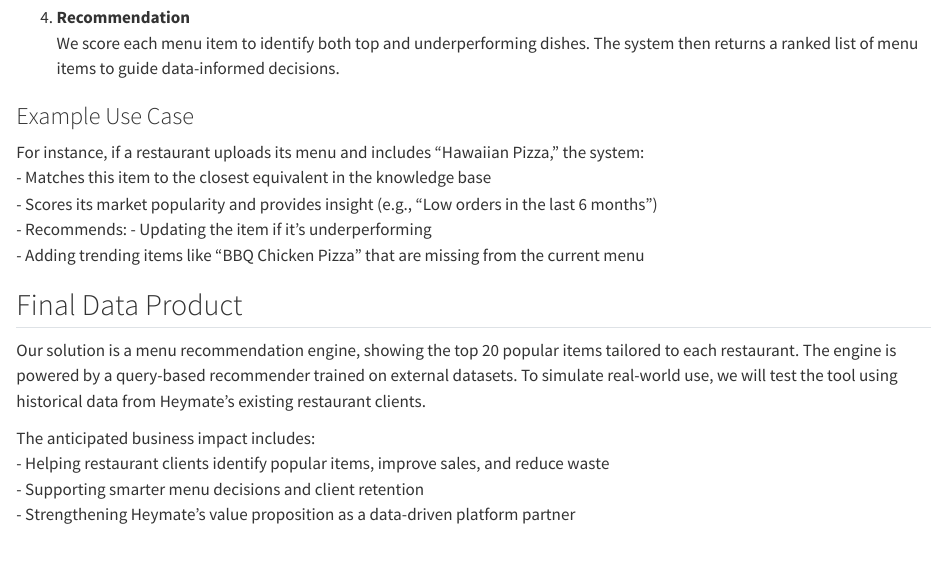
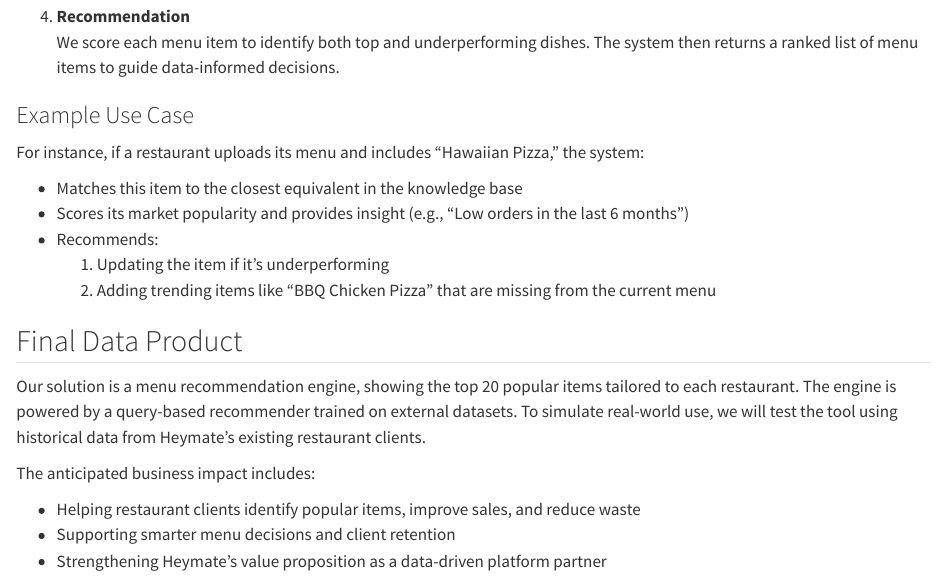
Before and after one commit to yasmin2424/heymate-report-yasmin, a Quarto document (report/heymate-report.qmd): the page in a window 1100 px wide, from 2790 px down before the commit and from 2860 px down after it, so that both start at the same text. Rendered offline with R 4.5, knitr and Pandoc in place of Quarto, with nearby package versions.

Commit message:
fix bulletpoint display issue

```diff
--- a/report/heymate-report.qmd
+++ b/report/heymate-report.qmd
@@ -89,16 +97,18 @@ The recommender system operates through the following four steps:
 
 ### Example Use Case
 For instance, if a restaurant uploads its menu and includes “Hawaiian Pizza,” the system:
+
 - Matches this item to the closest equivalent in the knowledge base
 - Scores its market popularity and provides insight (e.g., "Low orders in the last 6 months")
 - Recommends:
-  - Updating the item if it’s underperforming
-  - Adding trending items like “BBQ Chicken Pizza” that are missing from the current menu
+  1. Updating the item if it’s underperforming
+  2. Adding trending items like “BBQ Chicken Pizza” that are missing from the current menu
 
 ## Final Data Product
 Our solution is a menu recommendation engine, showing the top 20 popular items tailored to each restaurant. The engine is powered by a query-based recommender trained on external datasets. To simulate real-world use, we will test the tool using historical data from Heymate’s existing restaurant clients.
 
 The anticipated business impact includes:
+
 - Helping restaurant clients identify popular items, improve sales, and reduce waste
 - Supporting smarter menu decisions and client retention
 - Strengthening Heymate’s value proposition as a data-driven platform partner
```
Also changed, not shown: report/heymate-report.qmd (9 more changed lines).
